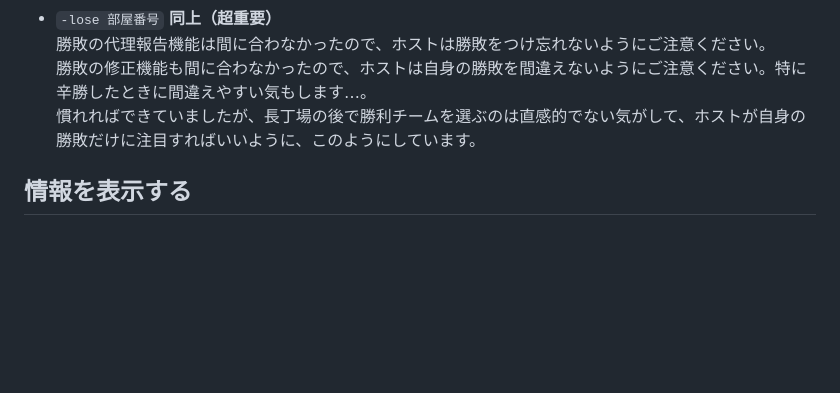
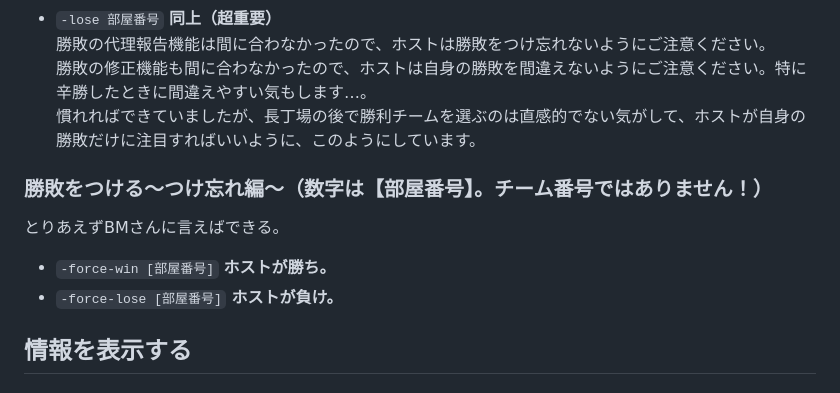
Before and after one commit to rakou1986/open-aoe2-jp, a Markdown page: README.md, the part around the change. GitHub-like rendering; blank space fills up the shorter version.

Commit message:
add explain how to use -force-win, -force-lose

```diff
--- a/README.md
+++ b/README.md
@@ -109,6 +109,11 @@ Tekumakumayakonn is the most famous magical words in Japan. Anyone can use it ea
 勝敗の修正機能も間に合わなかったので、ホストは自身の勝敗を間違えないようにご注意ください。特に辛勝したときに間違えやすい気もします…。
 慣れればできていましたが、長丁場の後で勝利チームを選ぶのは直感的でない気がして、ホストが自身の勝敗だけに注目すればいいように、このようにしています。
 
+### 勝敗をつける～つけ忘れ編～（数字は【部屋番号】。チーム番号ではありません！）
+とりあえずBMさんに言えばできる。
+- `-force-win [部屋番号]` **ホストが勝ち。**
+- `-force-lose [部屋番号]` **ホストが負け。**
+
 ## 情報を表示する
 
 ### プレイヤー一覧のWebページ
```
